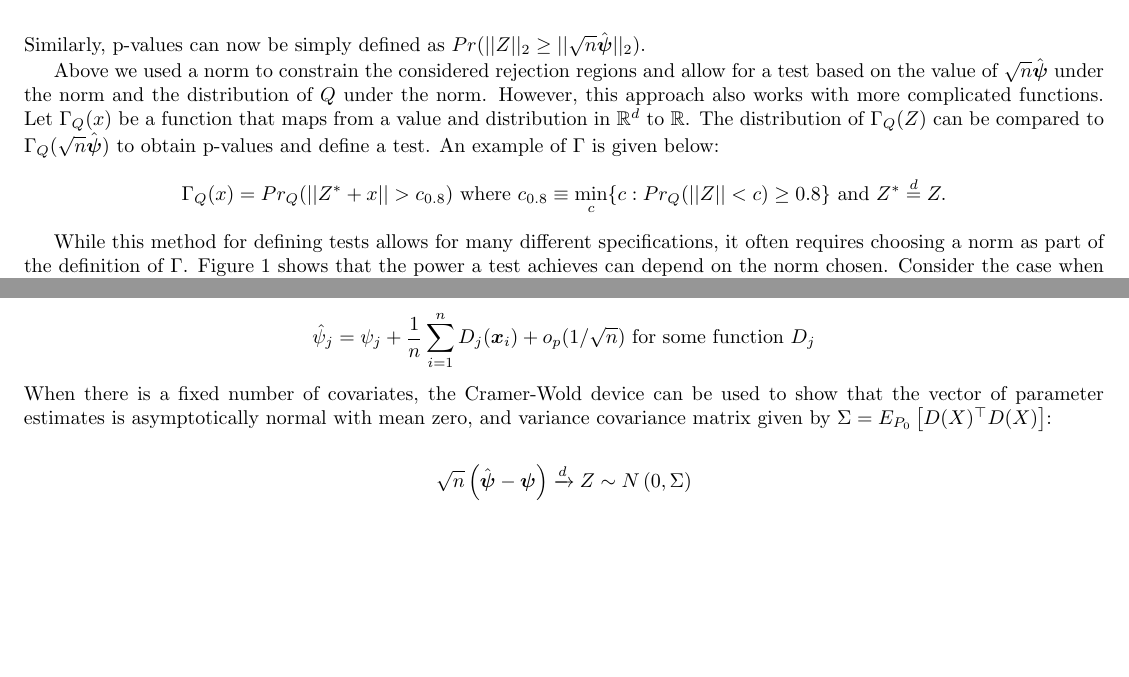
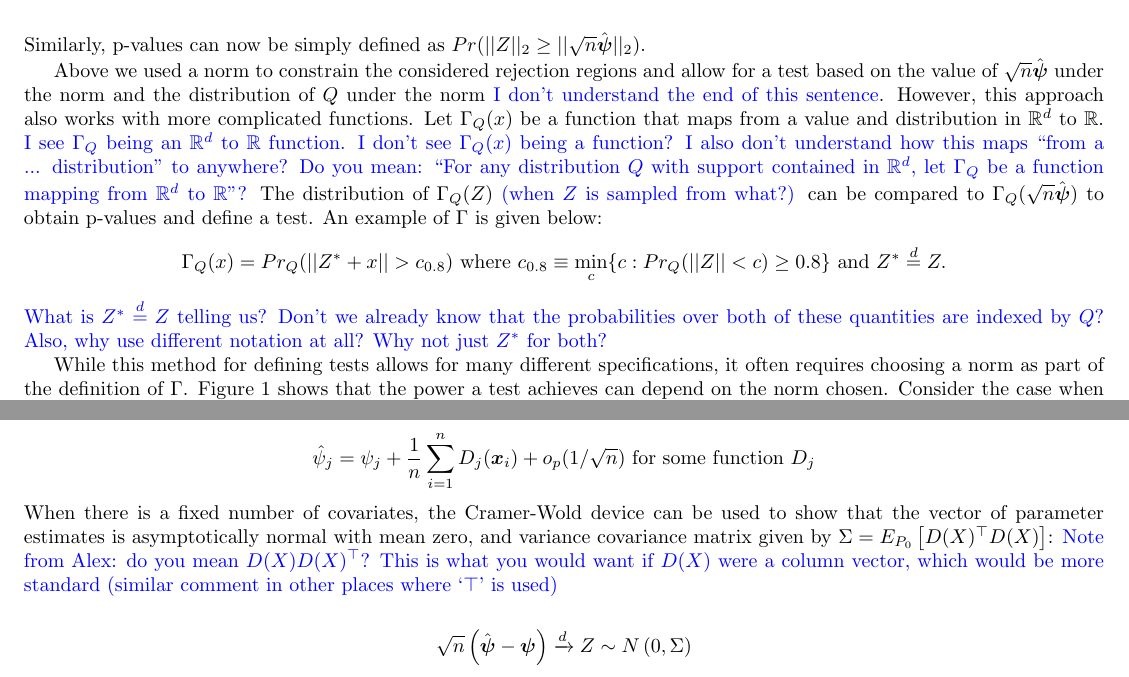
Before and after one commit to Shmelder/Project-1, a LaTeX document (article_draft.tex): two parts of pages 3 and 4 of 6 before the commit and two parts of pages 3 and 4 of 7 after it, joined at a grey line, cut so that both start at the same text, the shorter picture padded with empty space. Compiled offline with pdfLaTeX.

Commit message:
Updates from Overleaf

```diff
--- a/article_draft.tex
+++ b/article_draft.tex
@@ -131,19 +131,20 @@ Similarly, p-values can now be simply defined as $Pr(||\rvv||_2 \geq ||\sqrt{n}
 % \subsection{\textcolor{blue}{Creating a rejection region using a function}}
 % Note that above while our test was defined by rejecting or accepting based on if $\sqrt{n}\hat{\psi} \in \Theta_0$, we can also think about defining our test decision based on if some function, say $\Gamma_P(x, ||\cdot||)$ that maps from a value and distribution in $\mathbb{R}^d$, and a norm $||\cdot||$ to a real value is greater than zero.
 
-Above we used a norm to constrain the considered rejection regions and allow for a test based on the value of $\sqrt{n}\hat{\boldsymbol{\psi}}$ under the norm and the distribution of $\distv$ under the norm.  However, this approach also works with more complicated functions.  Let $\Gamma_{\distv}(x)$ be a function that maps from a value and distribution in $\mathbb{R}^d$ to $\mathbb{R}$.  The distribution of $\Gamma_\distv(\rvv)$ can be compared to $\Gamma_\distv(\sqrt{n}\hat{\boldsymbol{\psi}})$ to obtain p-values and define a test. An example of $\Gamma$ is given below:
+Above we used a norm to constrain the considered rejection regions and allow for a test based on the value of $\sqrt{n}\hat{\boldsymbol{\psi}}$ under the norm and the distribution of $\distv$ under the norm \textcolor{blue}{I don't understand the end of this sentence}.  However, this approach also works with more complicated functions.  Let $\Gamma_{\distv}(x)$ be a function that maps from a value and distribution in $\mathbb{R}^d$ to $\mathbb{R}$. \textcolor{blue}{I see $\Gamma_{\distv}$ being an $\mathbb{R}^d$ to $\mathbb{R}$ function. I don't see $\Gamma_Q(x)$ being a function? I also don't understand how this maps ``from a ... distribution'' to anywhere? Do you mean: ``For any distribution $Q$ with support contained in $\mathbb{R}^d$, let $\Gamma_Q$ be a function mapping from $\mathbb{R}^d$ to $\mathbb{R}$''?}  The distribution of $\Gamma_\distv(\rvv)$ \textcolor{blue}{(when $Z$ is sampled from what?)} can be compared to $\Gamma_\distv(\sqrt{n}\hat{\boldsymbol{\psi}})$ to obtain p-values and define a test. An example of $\Gamma$ is given below:
 % any test defined using an acceptance region can also be carried out using a function, say $\Gamma_\distv(x)$ that maps from a value and distribution in $\mathbb{R}^d$.  Trivially, this function could be defined as: $\Gamma_{\distv(\disto)}(x) = I\{x \in \Theta_0(\disto)\}$.  However, in other cases, (for example the $\ell_2$ ball), this function can be more intuitive and can change depending on the norm.
 % In the previous example, $\Gamma_\distv(x) = Pr_\distv\left(||\rvv|| \geq ||x|| \right)$.  For this definition of $\Gamma$, we knew the distribution of $\Gamma_\distv(\rvv)$ is uniformly distributed on $(0, 1)$.  However, for other $\Gamma$, this may not be the case. Consider
 \begin{align*}
 	\Gamma_\distv(x) &= Pr_\distv(||\rvv^* + x|| > c_{0.8})  \text{ where }  c_{0.8} \equiv \min_{c}\{c : Pr_\distv(||\rvv|| < c) \geq 0.8 \} \text{ and } \rvv^* \overset{d}{=} \rvv.
 \end{align*}
+\textcolor{blue}{What is $\rvv^* \overset{d}{=} \rvv$ telling us? Don't we already know that the probabilities over both of these quantities are indexed by $Q$? Also, why use different notation at all? Why not just $\rvv^*$ for both?}
 % In this scenario, the test can be carried out by comparing our test statistic, $\Gamma_\distv(\sqrt{n}\hat{\boldsymbol{\psi}}, ||\cdot||)$ to $\Gamma_\distv(\rvv, ||\cdot||).$
 
 % This test statistic was then compared to the estimated limiting distribution of the test statistic under the null.  The key components of this test were to create a real valued summary of the observed test statistic, and compare this test statistic to draws of the test statistic under the null.  In the previous example, the test statistic was the quantile of the $\ell_2$ norm of our vector of parameter estimates.  We already know the distribution of this statistic is uniform from zero to one under the null, so calculating the p-value is trivial.
 
 % However, we could consider other test statistics.  One example would be the estimated power of an observation is from the $80\%$ quantile of the limiting distribution under the null.  Here, while smaller values indicate more evidence against the null, the distribution of this test statistic is not as straightforward.  While more difficult, the distribution of this test statistic can be be estimated using a bootstrap.  We can take a single observation from our estimated limiting distribution of $\sqrt{n}\hat{\psi}$ and then find its multiplicative distance from the $80\%$ quantile under the $\ell_2$ norm.  This can be done many times to create a limiting distribution of our test statistic.  A p-value can then be obtained by comparing the test statistic to the bootstrapped test statistics.
 
-While this method for defining tests allows for many different specifications, it often requires choosing a norm as part of the definition of $\Gamma$.  Figure \ref{fig:figure1} shows that the power a test achieves can depend on the norm chosen.  Consider the case when $d = 2$ and $100$ draws are taken from $Z$.  Cutoffs can be obtained by transforming these data (using the $l_p$ norm) and taking the 95\% quantile of this transformed data. The perimeter of the acceptance region when using the $\ell_2$ and $\ell_{\infty}$ norm are given in red and blue respectively. If $\sqrt{n}\hat{\boldsymbol{\psi}}$ falls within any of the purple regions, using the $\ell_\infty$ norm would result in failing to reject $H_0$ and using the $\ell_2$ norm would result in rejecting $H_0$.  The converse is true for the green regions.
+While this method for defining tests allows for many different specifications, it often requires choosing a norm as part of the definition of $\Gamma$.  Figure \ref{fig:figure1} shows that the power a test achieves can depend on the norm chosen.  Consider the case when $d = 2$ and $100$ draws are taken from $Z$.  Cutoffs can be obtained by transforming these data (using the $\ell_p$ norm) and taking the 95\% quantile of this transformed data. The perimeter of the acceptance region when using the $\ell_2$ and $\ell_{\infty}$ norm are given in red and blue respectively. If $\sqrt{n}\hat{\boldsymbol{\psi}}$ falls within any of the purple regions, using the $\ell_\infty$ norm would result in failing to reject $H_0$ and using the $\ell_2$ norm would result in rejecting $H_0$.  The converse is true for the green regions.
 
 \subsection{Adaptive selection of a norm}
 In the previous section it was shown that a test can be defined by choosing a summarizing function and norm. However, the choice of norm influences the power of the test. In most scenarios it will not be clear a priori which norm will have maximal power for the true alternative. The procedure proposed in this section adaptively selects a norm and it will be shown that this procedure achieves greater power than a test with a fixed norm, while maintaining type 1 error control.
@@ -185,7 +186,7 @@ The above procedure requires knowledge of the limiting distribution of $\sqrt{n}
 \begin{align*}
 \hat{\psi}_j = \psi_j + \frac{1}{n}\sum_{i=1}^n D_j(\boldsymbol{x}_i) + o_p(1/\sqrt{n}) \text{ for some function } D_j
 \end{align*}
-When there is a fixed number of covariates, the Cramer-Wold device can be used to show that the vector of parameter estimates is asymptotically normal with mean zero, and variance covariance matrix given by $\Sigma = E_{\disto_0}\left[D(\rvo)^\top D(\rvo)\right]$:
+When there is a fixed number of covariates, the Cramer-Wold device can be used to show that the vector of parameter estimates is asymptotically normal with mean zero, and variance covariance matrix given by $\Sigma = E_{\disto_0}\left[D(\rvo)^\top D(\rvo)\right]$: \textcolor{blue}{Note from Alex: do you mean $D(\rvo) D(\rvo)^\top$? This is what you would want if $D(\rvo)$ were a column vector, which would be more standard (similar comment in other places where `$\top$' is used)}
 
 \begin{align*}
     \sqrt{n}\left(\hat{\boldsymbol{\psi}} - \boldsymbol{\psi}\right) \xrightarrow{d} Z \sim N\left(0, \Sigma\right)
```
Also changed, not shown: article_draft.tex (10 more changed lines).
